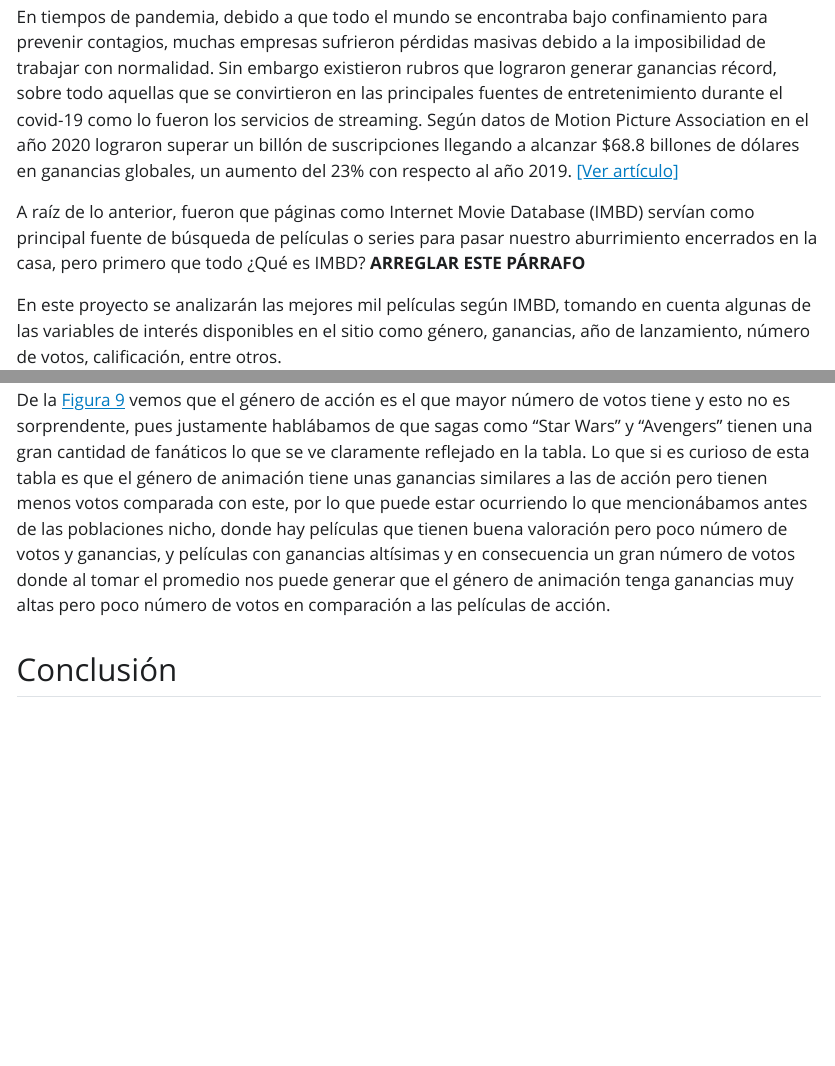
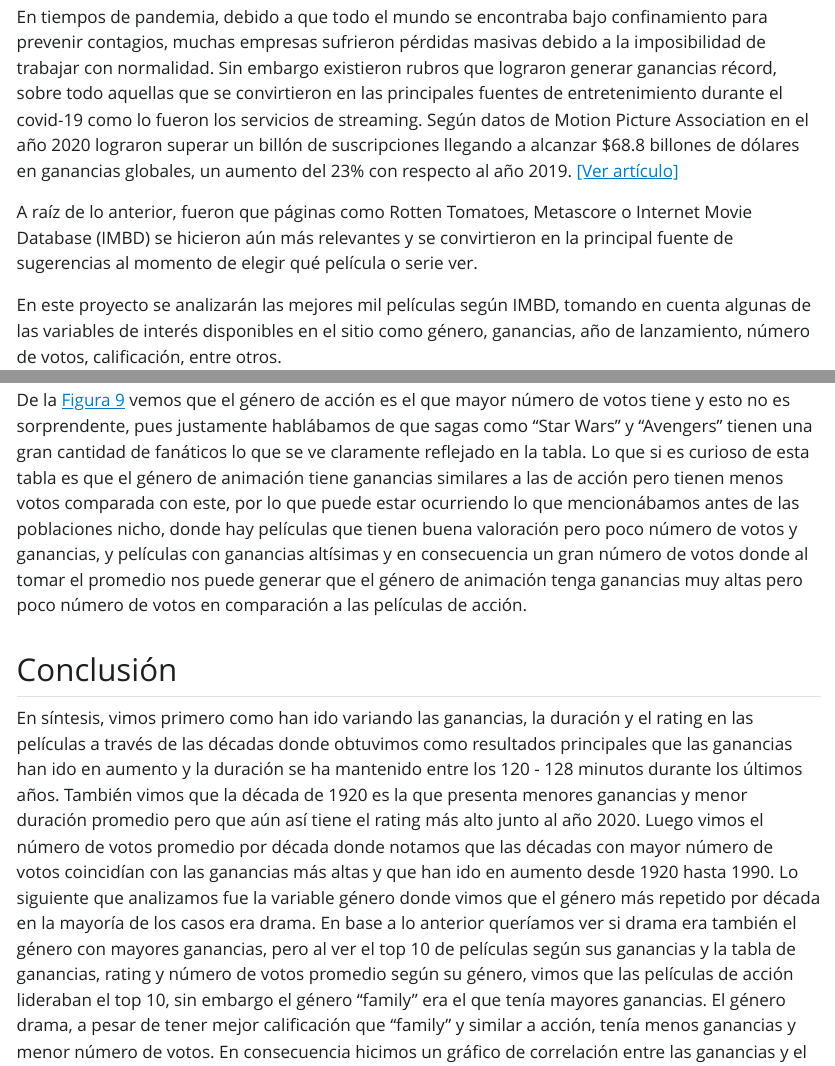
Before and after one commit to Norgan1/proyecto-let, a Quarto document (productos/introducción-proyecto.qmd): the page in a window 1100 px wide, from 480 px down, and a second part further down, joined at a grey line. The pictures show the output file productos/introducción-proyecto.html that the author committed with the source, opened offline; Quarto's library style sheets are replaced by a plain one without menus.

Commit message:
actualizacion 28/11

````diff
--- a/productos/introducción-proyecto.qmd
+++ b/productos/introducción-proyecto.qmd
@@ -15,7 +15,7 @@ En pandemia uno de los servicios más solicitados fueron las plataformas de stre
 
 En tiempos de pandemia, debido a que todo el mundo se encontraba bajo confinamiento para prevenir contagios, muchas empresas sufrieron pérdidas masivas debido a la imposibilidad de trabajar con normalidad. Sin embargo existieron rubros que lograron generar ganancias récord, sobre todo aquellas que se convirtieron en las principales fuentes de entretenimiento durante el covid-19 como lo fueron los servicios de streaming. Según datos de Motion Picture Association en el año 2020 lograron superar un billón de suscripciones llegando a alcanzar \$68.8 billones de dólares en ganancias globales, un aumento del 23% con respecto al año 2019. [\[Ver artículo\]](https://www.motionpictures.org/press/global-subscriptions-to-online-video-services-exceeds-one-billion-for-first-time-ever-new-mpa-report-finds/)
 
-A raíz de lo anterior, fueron que páginas como Internet Movie Database (IMBD) servían como principal fuente de búsqueda de películas o series para pasar nuestro aburrimiento encerrados en la casa, pero primero que todo ¿Qué es IMBD? **ARREGLAR ESTE PÁRRAFO**
+A raíz de lo anterior, fueron que páginas como Rotten Tomatoes, Metascore o Internet Movie Database (IMBD) se hicieron aún más relevantes y se convirtieron en la principal fuente de sugerencias al momento de elegir qué película o serie ver.
 
 En este proyecto se analizarán las mejores mil películas según IMBD, tomando en cuenta algunas de las variables de interés disponibles en el sitio como género, ganancias, año de lanzamiento, número de votos, calificación, entre otros.
 
@@ -370,10 +370,10 @@ gt(gan_rating_voto_por_genero) |>
   tab_options(table.background.color = "#121212")
 ```
 
-De la @fig-tabla-gananciasyvotos vemos que el género de acción es el que mayor número de votos tiene y esto no es sorprendente, pues justamente hablábamos de que sagas como "Star Wars" y "Avengers" tienen una gran cantidad de fanáticos lo que se ve claramente reflejado en la tabla. Lo que si es curioso de esta tabla es que el género de animación tiene unas ganancias similares a las de acción pero tienen menos votos comparada con este, por lo que puede estar ocurriendo lo que mencionábamos antes de las poblaciones nicho, donde hay películas que tienen buena valoración pero poco número de votos y ganancias, y películas con ganancias altísimas y en consecuencia un gran número de votos donde al tomar el promedio nos puede generar que el género de animación tenga ganancias muy altas pero poco número de votos en comparación a las películas de acción.
+De la @fig-tabla-gananciasyvotos vemos que el género de acción es el que mayor número de votos tiene y esto no es sorprendente, pues justamente hablábamos de que sagas como "Star Wars" y "Avengers" tienen una gran cantidad de fanáticos lo que se ve claramente reflejado en la tabla. Lo que si es curioso de esta tabla es que el género de animación tiene ganancias similares a las de acción pero tienen menos votos comparada con este, por lo que puede estar ocurriendo lo que mencionábamos antes de las poblaciones nicho, donde hay películas que tienen buena valoración pero poco número de votos y ganancias, y películas con ganancias altísimas y en consecuencia un gran número de votos donde al tomar el promedio nos puede generar que el género de animación tenga ganancias muy altas pero poco número de votos en comparación a las películas de acción.
 
 ## Conclusión
 
-En síntesis, vimos primero como han ido variando las ganancias, la duración y el rating en las películas a través de las décadas donde obtuvimos como resultados principales que la década de 1920 es la que presenta menores ganancias y menor duración promedio pero que aún así tiene el rating más alto junto al año 2020. Luego vimos el número de votos promedio por década donde notamos que las décadas con mayor número de votos coincidían con las ganancias más altas y que han ido en aumento desde 1920 hasta 1990. Lo siguiente que analizamos fue la variable género donde vimos que el género más repetido por década en la mayoría de los casos era drama. En base a lo anterior queríamos ver si drama era también el género con mayores ganancias, pero al ver el top 10 de películas según sus ganancias y la tabla de ganancias, rating y número de votos promedio según su género, vimos que las películas de acción lideraban el top 10, sin embargo el género "family" era el que tenía mayores ganancias. El género drama, a pesar de tener mejor calificación que "family" y similar a acción, tenía menos ganancias y menor número de votos. En consecuencia hicimos un gráfico de correlación entre las ganancias y el número de votos, y obtuvimos que existen tanto películas que tienen más de 1 millón de votos pero ganancias menores a 250 millones de dólares como películas que tienen menos de 500 mil votos pero más de 300 millones de dólares.
+En síntesis, vimos primero como han ido variando las ganancias, la duración y el rating en las películas a través de las décadas donde obtuvimos como resultados principales que las ganancias han ido en aumento y la duración se ha mantenido entre los 120 - 128 minutos durante los últimos años. También vimos que la década de 1920 es la que presenta menores ganancias y menor duración promedio pero que aún así tiene el rating más alto junto al año 2020. Luego vimos el número de votos promedio por década donde notamos que las décadas con mayor número de votos coincidían con las ganancias más altas y que han ido en aumento desde 1920 hasta 1990. Lo siguiente que analizamos fue la variable género donde vimos que el género más repetido por década en la mayoría de los casos era drama. En base a lo anterior queríamos ver si drama era también el género con mayores ganancias, pero al ver el top 10 de películas según sus ganancias y la tabla de ganancias, rating y número de votos promedio según su género, vimos que las películas de acción lideraban el top 10, sin embargo el género "family" era el que tenía mayores ganancias. El género drama, a pesar de tener mejor calificación que "family" y similar a acción, tenía menos ganancias y menor número de votos. En consecuencia hicimos un gráfico de correlación entre las ganancias y el número de votos, y obtuvimos que existen tanto películas que tienen más de 1 millón de votos pero ganancias menores a 250 millones de dólares como películas que tienen menos de 500 mil votos pero más de 300 millones de dólares.
 
 En conclusión, las ganancias no son un buen indicador de que tan bien le vaya a una película en términos de rating como tampoco lo es la duración. El número de votos puede afectar al rating, donde existen las denominadas poblaciones nichos y entonces películas "poco conocidas" obtienen calificaciones muy altas, como también películas "muy conocidas" obtienen ratings más equilibrados al haber personas que le gusta mucho la película o personas que simplemente ponen calificación baja por ser una película muy popular. La idea de a mayores ganancias mayor número de votos pareciera cumplirse en varios casos, pero esto puede no ocurrir al sentido contrario, es decir, no necesariamente una película con una gran cantidad de número de votos va a tener mayores ganancias.
````
Also changed, not shown: productos/introducción-proyecto.html, productos/introducción-proyecto.qmd (4 more changed lines).
